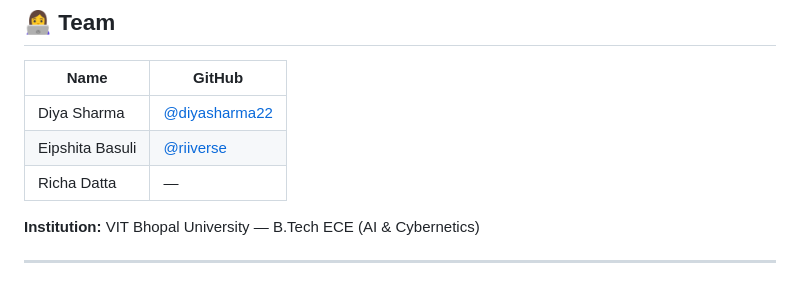
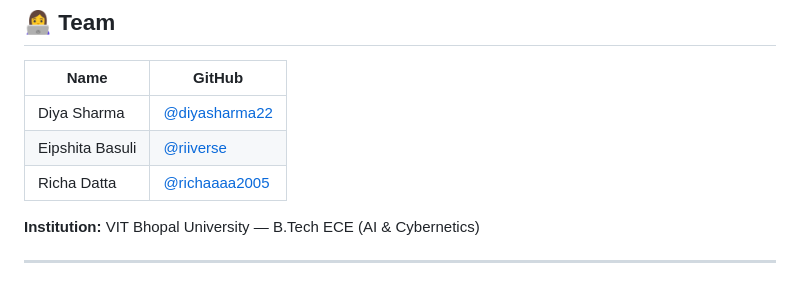
Before and after one commit to diyasharma22/vision-based-gesture-controlled-robotic-arm, a Markdown page: README.md, the part around the change. Drawn GitHub-style.

Commit message:
Update GitHub link for Richa Datta

```diff
--- a/README.md
+++ b/README.md
@@ -253,7 +253,7 @@ Smart Manufacturing · Educational Robotics · Healthcare Robotics
 |---|---|
 | Diya Sharma | [@diyasharma22](https://github.com/diyasharma22) |
 | Eipshita Basuli | [@riiverse](https://github.com/riiverse) |
-| Richa Datta | — |
+| Richa Datta | [@richaaaa2005](https://github.com/richaaaa2005) |
 
 **Institution:** VIT Bhopal University — B.Tech ECE (AI & Cybernetics)
 
```
